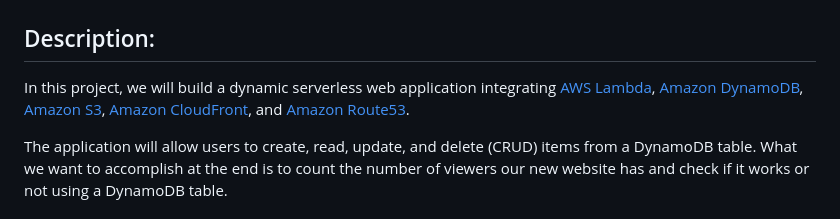
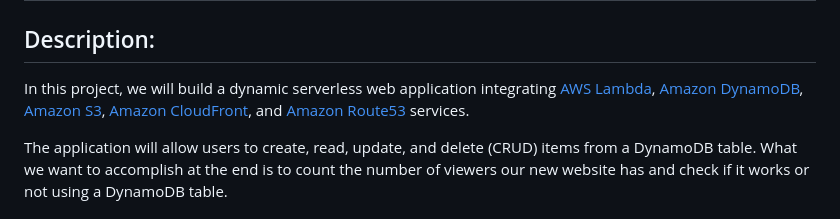
Before and after one commit to jgalvalisi/AWS, a Markdown page: serverless-web-app/README.md, the part around the change. Rendered like a GitHub page.

```diff
--- a/serverless-web-app/README.md
+++ b/serverless-web-app/README.md
@@ -2,7 +2,7 @@
 
 ## Description:
 
-In this project, we will build a dynamic serverless web application integrating [AWS Lambda](https://aws.amazon.com/es/lambda/), [Amazon DynamoDB](https://aws.amazon.com/es/dynamodb/), [Amazon S3](https://aws.amazon.com/es/s3/), [Amazon CloudFront](https://aws.amazon.com/es/cloudfront/), and [Amazon Route53](https://aws.amazon.com/es/route53/).
+In this project, we will build a dynamic serverless web application integrating [AWS Lambda](https://aws.amazon.com/es/lambda/), [Amazon DynamoDB](https://aws.amazon.com/es/dynamodb/), [Amazon S3](https://aws.amazon.com/es/s3/), [Amazon CloudFront](https://aws.amazon.com/es/cloudfront/), and [Amazon Route53](https://aws.amazon.com/es/route53/) services.
 
 The application will allow users to create, read, update, and delete (CRUD) items from a DynamoDB table. What we want to accomplish at the end is to count the number of viewers our new website has and check if it works or not using a DynamoDB table.
 
```
